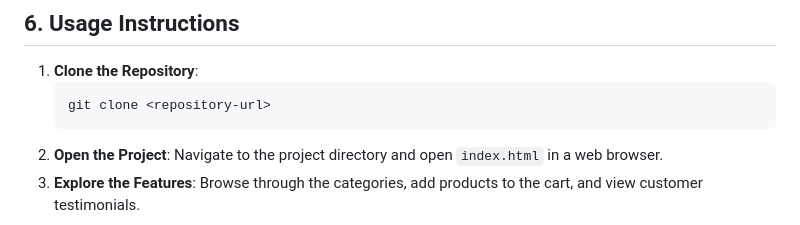
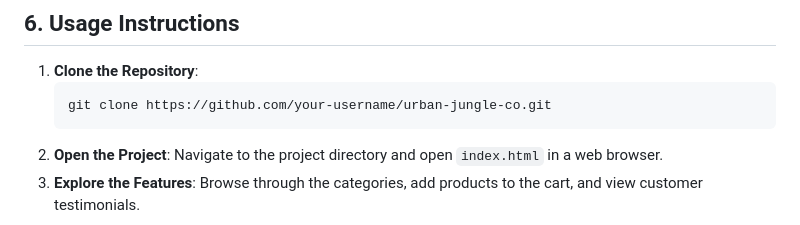
Before and after one commit to rohankatira/URBAN-JUNGAL-CO, a Markdown page: README.md, the part around the change. Rendered like a GitHub page.

````diff
--- a/README.md
+++ b/README.md
@@ -74,7 +74,7 @@ Urban Jungle Co. is an eCommerce website designed to provide customers with a wi
 ## **6. Usage Instructions**
 1. **Clone the Repository**:
    ```bash
-   git clone <repository-url>
+   git clone https://github.com/your-username/urban-jungle-co.git
    ```
 2. **Open the Project**: Navigate to the project directory and open `index.html` in a web browser.
 3. **Explore the Features**: Browse through the categories, add products to the cart, and view customer testimonials.
````
